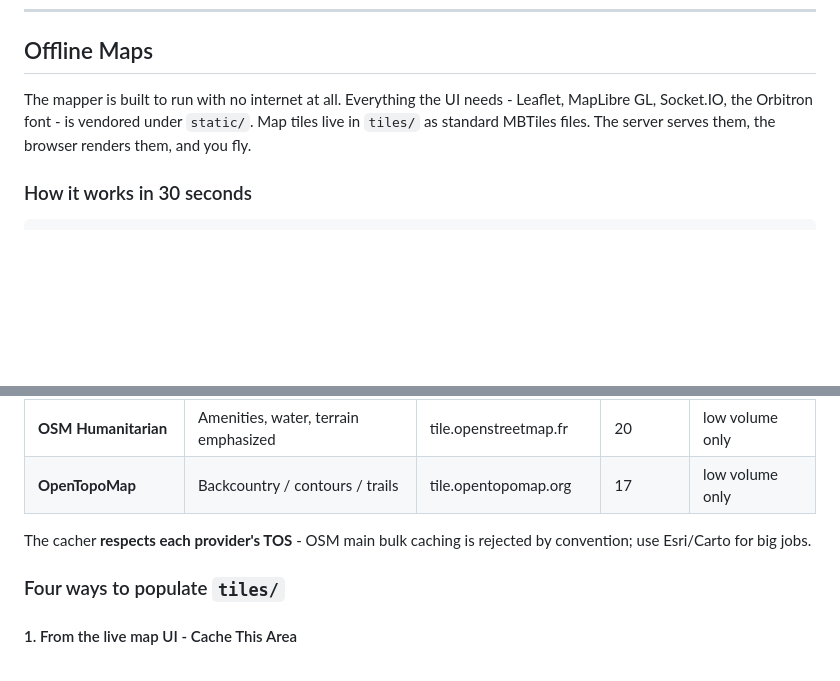
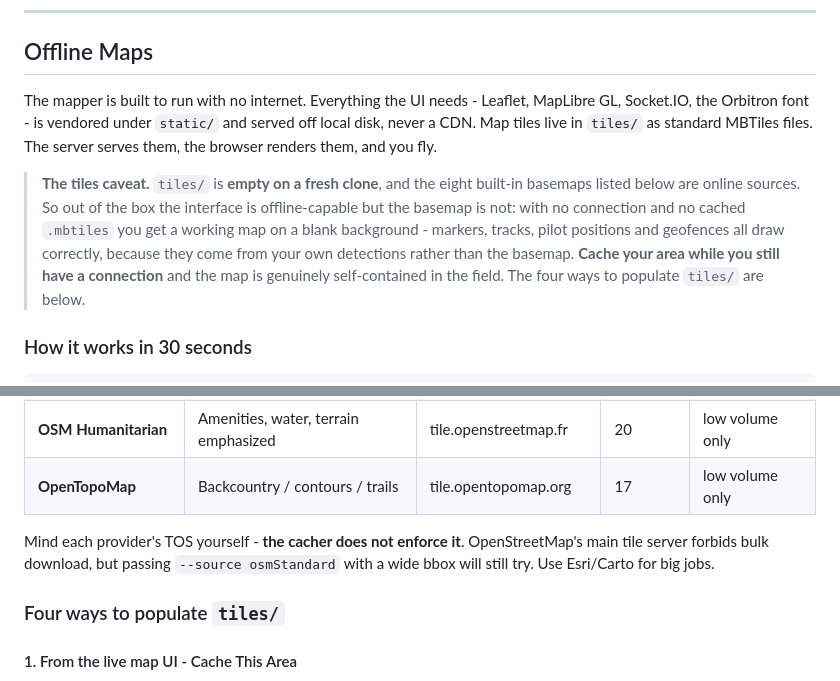
Before and after one commit to colonelpanichacks/drone-mesh-mapper, a Markdown page: README.md, 2 parts joined by grey strips. GitHub-like rendering; blank space fills up the shorter version.

Commit message:
README: state the tiles caveat instead of overclaiming offline
"built to run with no internet at all" is true of the interface and false of
the basemap: tiles/ is empty on a fresh clone and all eight built-in sources
are online. Offline with nothing cached you get a working map on a blank
background - detections, tracks and geofences still draw, since none of that
comes from the basemap. Says so up front, where someone reads it before
leaving, rather than leaving it to be inferred from the caching sections.

Also drops a claim the code does not back: the cacher does not reject OSM bulk
caching. tools/cache_tiles.py only warns about it in a docstring, and
--source osmStandard over a wide bbox is planned and fetched like any other.

```diff
--- a/README.md
+++ b/README.md
@@ -152,7 +152,9 @@ pio run -t upload
 
 ## Offline Maps
 
-The mapper is built to run with no internet at all. Everything the UI needs - Leaflet, MapLibre GL, Socket.IO, the Orbitron font - is vendored under `static/`. Map tiles live in `tiles/` as standard MBTiles files. The server serves them, the browser renders them, and you fly.
+The mapper is built to run with no internet. Everything the UI needs - Leaflet, MapLibre GL, Socket.IO, the Orbitron font - is vendored under `static/` and served off local disk, never a CDN. Map tiles live in `tiles/` as standard MBTiles files. The server serves them, the browser renders them, and you fly.
+
+> **The tiles caveat.** `tiles/` is **empty on a fresh clone**, and the eight built-in basemaps listed below are online sources. So out of the box the interface is offline-capable but the basemap is not: with no connection and no cached `.mbtiles` you get a working map on a blank background - markers, tracks, pilot positions and geofences all draw correctly, because they come from your own detections rather than the basemap. **Cache your area while you still have a connection** and the map is genuinely self-contained in the field. The four ways to populate `tiles/` are below.
 
 ### How it works in 30 seconds
 
@@ -182,7 +184,7 @@ Tiles are stored in MBTiles format (SQLite, one row per `(z, x, y, blob)`). The
 | **OSM Humanitarian** | Amenities, water, terrain emphasized | tile.openstreetmap.fr | 20 | low volume only |
 | **OpenTopoMap** | Backcountry / contours / trails | tile.opentopomap.org | 17 | low volume only |
 
-The cacher **respects each provider's TOS** - OSM main bulk caching is rejected by convention; use Esri/Carto for big jobs.
+Mind each provider's TOS yourself - **the cacher does not enforce it**. OpenStreetMap's main tile server forbids bulk download, but passing `--source osmStandard` with a wide bbox will still try. Use Esri/Carto for big jobs.
 
 ### Four ways to populate `tiles/`
 
```
